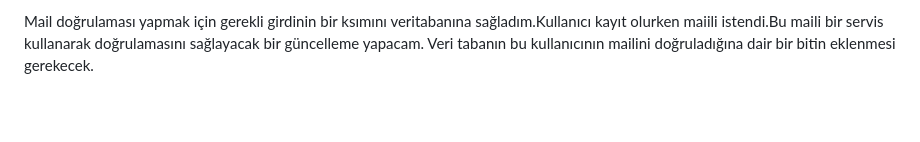
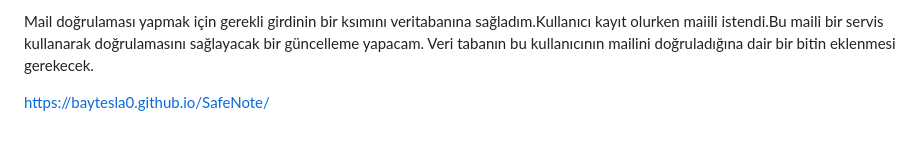
Before and after one commit to BayTesla0/SafeNote, a Markdown page: README.md, the part around the change. GitHub-like rendering; blank space fills up the shorter version.

```diff
--- a/README.md
+++ b/README.md
@@ -67,3 +67,5 @@ Bunun için veritabanına bir sutunun eklenmesi gerekecek.
 
 Mail doğrulaması yapmak için gerekli girdinin bir ksımını veritabanına sağladım.Kullanıcı kayıt olurken maiili istendi.Bu maili bir servis kullanarak doğrulamasını sağlayacak bir güncelleme yapacam.
 Veri tabanın bu kullanıcının mailini doğruladığına dair bir bitin eklenmesi gerekecek.
+
+https://baytesla0.github.io/SafeNote/
```
